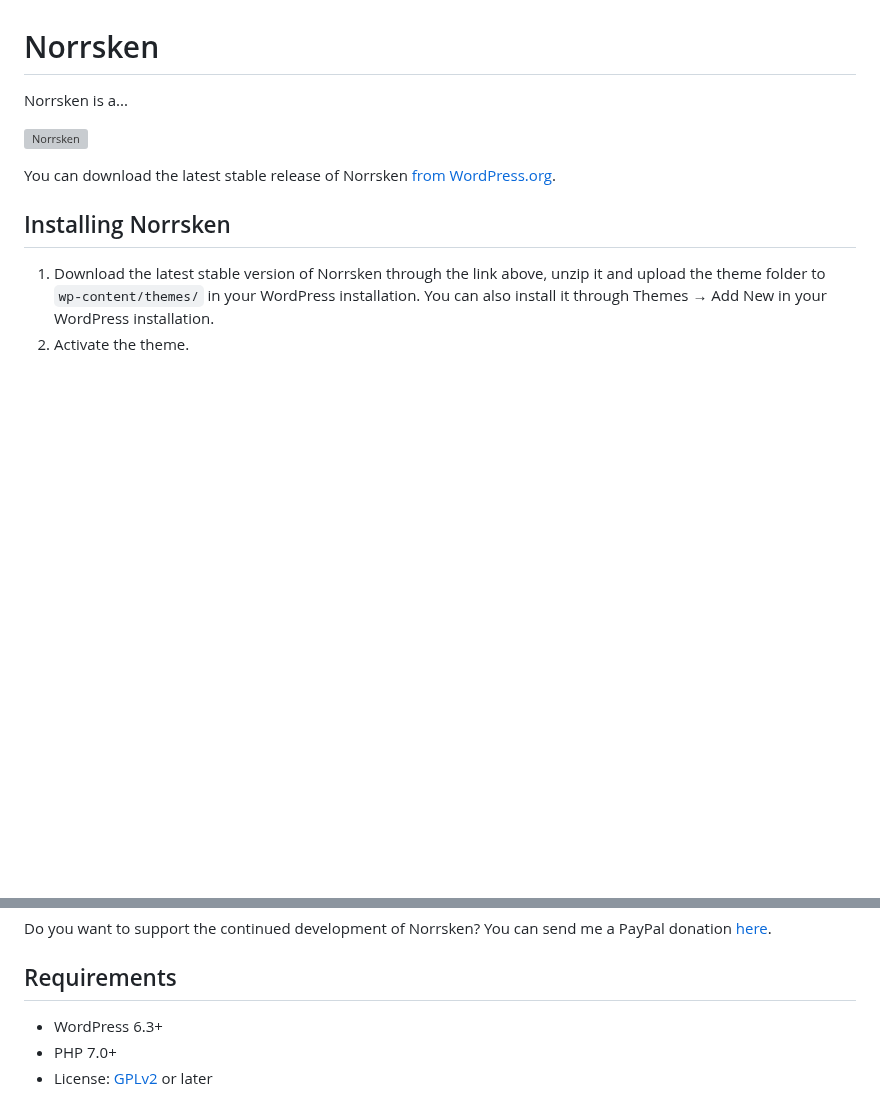
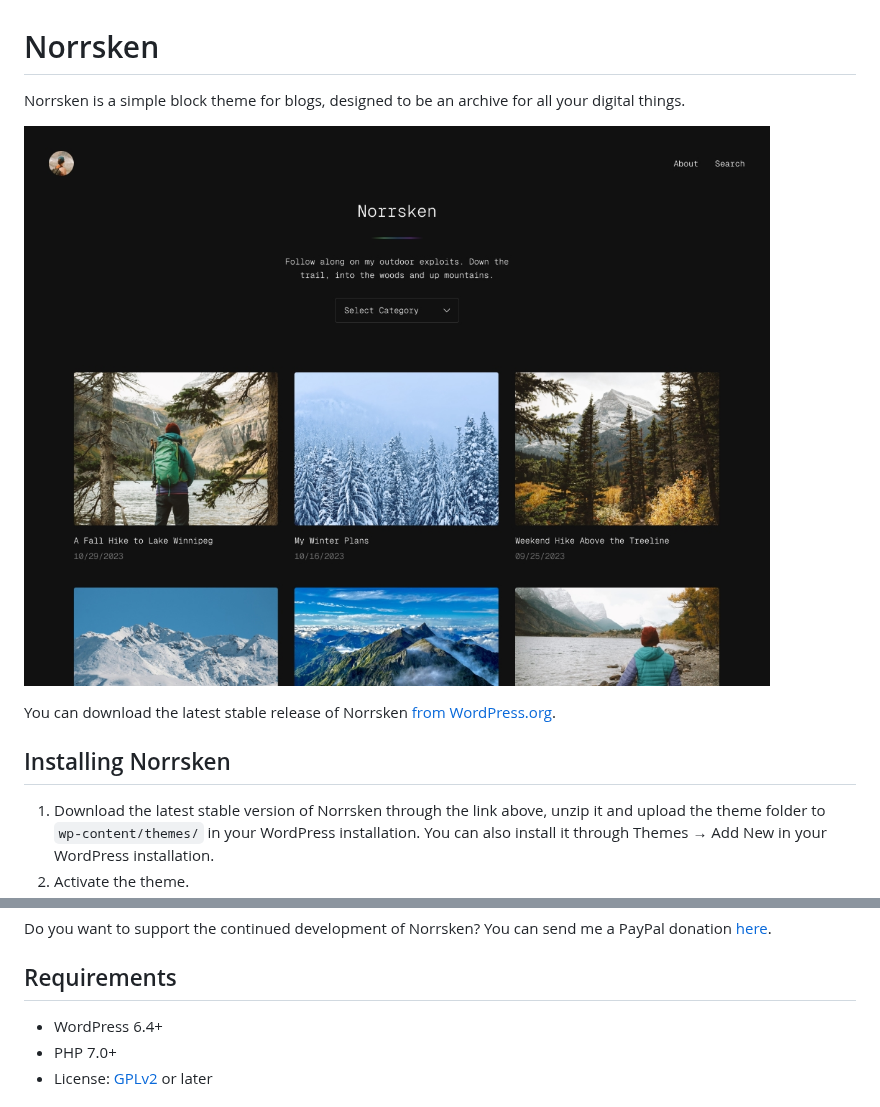
Before and after one commit to andersnoren/norrsken, a Markdown page: README.md, 2 parts joined by grey strips. Rendered like a GitHub page; pictures changed too: screenshot.jpg; blank space fills up the shorter version; grey boxes are pictures that could not be loaded.

Commit message:
Theme meta, inverted style

```diff
--- a/README.md
+++ b/README.md
@@ -1,8 +1,8 @@
 # Norrsken
 
-Norrsken is a...
+Norrsken is a simple block theme for blogs, designed to be an archive for all your digital things.
 
-![Norrsken](https://github.com/andersnoren/norrsken/blob/main/screenshot.png)
+![Norrsken](https://github.com/andersnoren/norrsken/blob/main/screenshot.jpg)
 
 You can download the latest stable release of Norrsken [from WordPress.org](https://wordpress.org/themes/norrsken/).
 
@@ -19,7 +19,7 @@ Keep in mind that I maintain my themes in my spare time. Even though I deeply ap
 Do you want to support the continued development of Norrsken? You can send me a PayPal donation [here](https://www.paypal.com/cgi-bin/webscr?cmd=_donations&business=anders%40andersnoren%2ese&lc=US&item_name=Free%20WordPress%20Themes%20from%20Anders%20Noren&currency_code=USD&bn=PP%2dDonationsBF%3abtn_donateCC_LG%2egif%3aNonHosted).
 
 ## Requirements
-- WordPress 6.3+
+- WordPress 6.4+
 - PHP 7.0+
 - License: [GPLv2](https://www.gnu.org/licenses/gpl-2.0.html) or later
 
```
Also changed, not shown: 6 other files.
